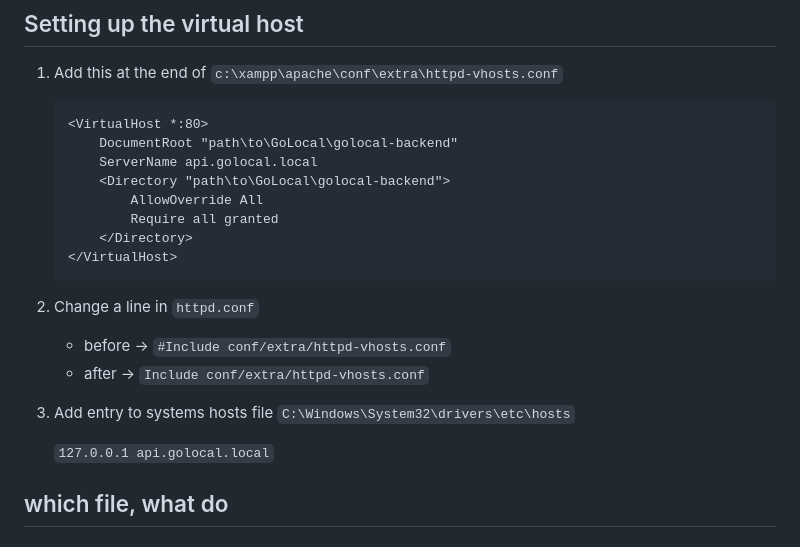
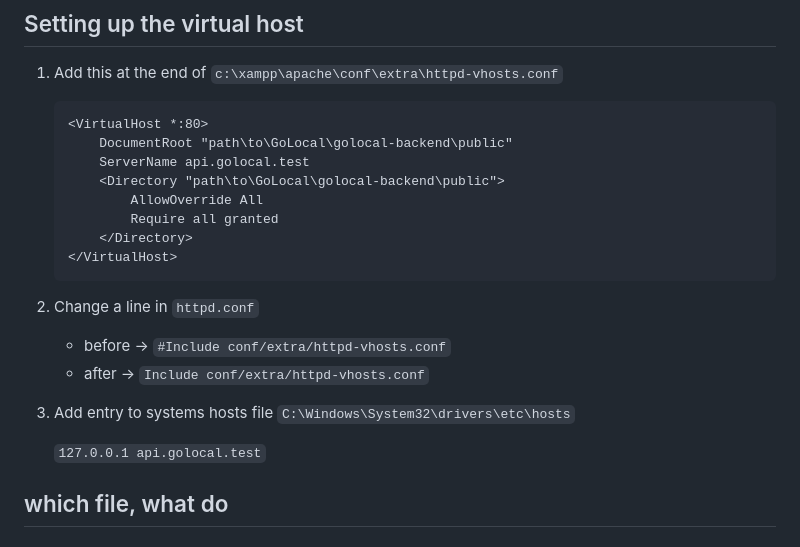
Before and after one commit to tejashree-dumasia/GoLocal, a Markdown page: note.md, the part around the change. GitHub-like rendering.

````diff
--- a/note.md
+++ b/note.md
@@ -6,9 +6,9 @@
 
     ```xml
     <VirtualHost *:80>
-        DocumentRoot "path\to\GoLocal\golocal-backend"
-        ServerName api.golocal.local
-        <Directory "path\to\GoLocal\golocal-backend">
+        DocumentRoot "path\to\GoLocal\golocal-backend\public"
+        ServerName api.golocal.test
+        <Directory "path\to\GoLocal\golocal-backend\public">
             AllowOverride All
             Require all granted
         </Directory>
@@ -22,7 +22,7 @@
 
 3. Add entry to systems hosts file `C:\Windows\System32\drivers\etc\hosts`
 
-    `127.0.0.1 api.golocal.local`
+    `127.0.0.1 api.golocal.test`
 
 ## which file, what do
 
````
Also changed, not shown: TODO.md (added, +4 -0 lines).
